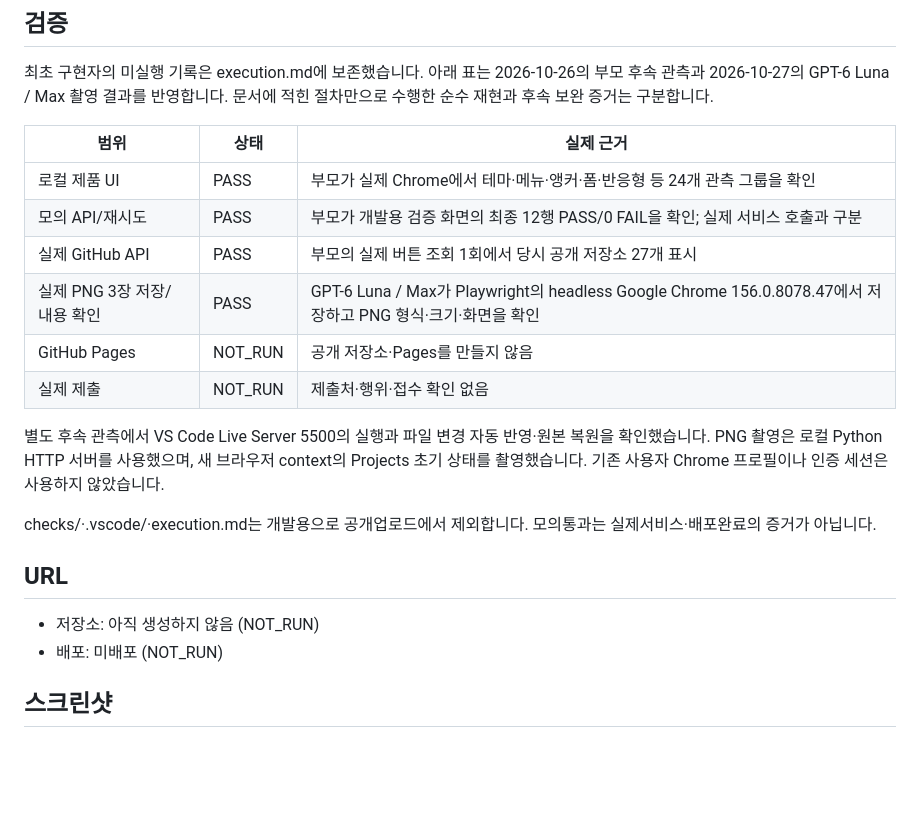
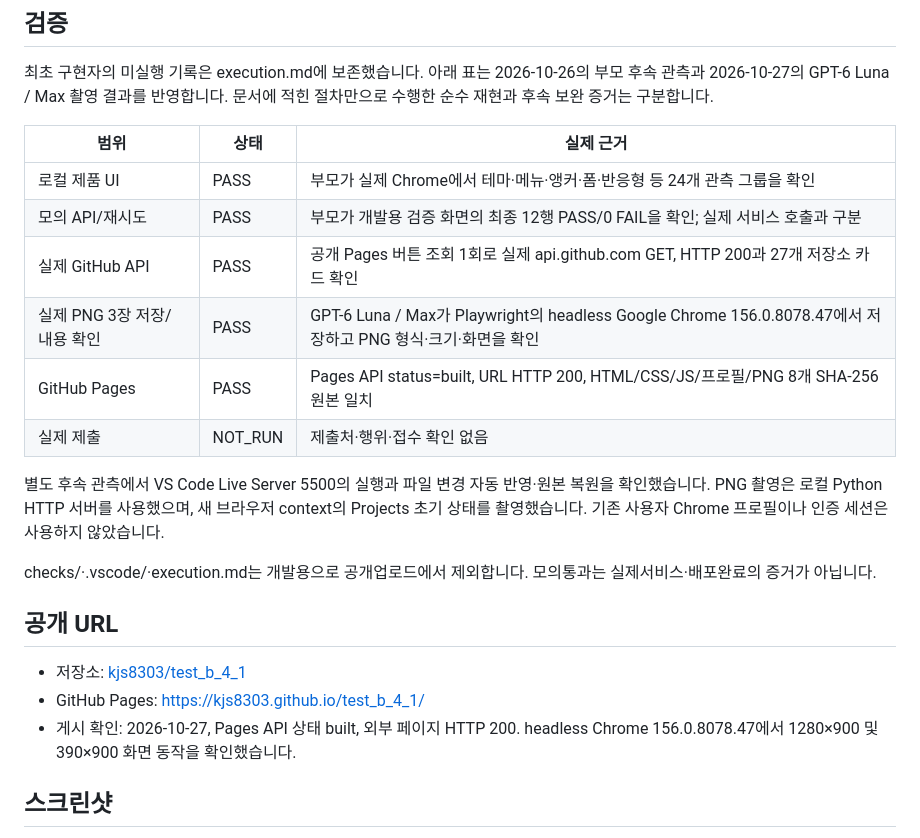
Before and after one commit to kjs8303/test_b_4_1, a Markdown page: README.md, the part around the change. Drawn GitHub-style; blank space fills up the shorter version.

Commit message:
docs(b4-1-2): 게시 URL과 검증 결과 기록

```diff
--- a/README.md
+++ b/README.md
@@ -34,19 +34,20 @@ index.html은 시맨틱구조, css/style.css는 반응형/테마, js/main.js는
 |---|---|---|
 | 로컬 제품 UI | PASS | 부모가 실제 Chrome에서 테마·메뉴·앵커·폼·반응형 등 24개 관측 그룹을 확인 |
 | 모의 API/재시도 | PASS | 부모가 개발용 검증 화면의 최종 12행 PASS/0 FAIL을 확인; 실제 서비스 호출과 구분 |
-| 실제 GitHub API | PASS | 부모의 실제 버튼 조회 1회에서 당시 공개 저장소 27개 표시 |
+| 실제 GitHub API | PASS | 공개 Pages 버튼 조회 1회로 실제 api.github.com GET, HTTP 200과 27개 저장소 카드 확인 |
 | 실제 PNG 3장 저장/내용 확인 | PASS | GPT-6 Luna / Max가 Playwright의 headless Google Chrome 156.0.8078.47에서 저장하고 PNG 형식·크기·화면을 확인 |
-| GitHub Pages | NOT_RUN | 공개 저장소·Pages를 만들지 않음 |
+| GitHub Pages | PASS | Pages API status=built, URL HTTP 200, HTML/CSS/JS/프로필/PNG 8개 SHA-256 원본 일치 |
 | 실제 제출 | NOT_RUN | 제출처·행위·접수 확인 없음 |
 
 별도 후속 관측에서 VS Code Live Server 5500의 실행과 파일 변경 자동 반영·원본 복원을 확인했습니다. PNG 촬영은 로컬 Python HTTP 서버를 사용했으며, 새 브라우저 context의 Projects 초기 상태를 촬영했습니다. 기존 사용자 Chrome 프로필이나 인증 세션은 사용하지 않았습니다.
 
 checks/·.vscode/·execution.md는 개발용으로 공개업로드에서 제외합니다. 모의통과는 실제서비스·배포완료의 증거가 아닙니다.
 
-## URL
+## 공개 URL
 
-- 저장소: 아직 생성하지 않음 (NOT_RUN)
-- 배포: 미배포 (NOT_RUN)
+- 저장소: [kjs8303/test_b_4_1](https://github.com/kjs8303/test_b_4_1)
+- GitHub Pages: [https://kjs8303.github.io/test_b_4_1/](https://kjs8303.github.io/test_b_4_1/)
+- 게시 확인: 2026-10-27, Pages API 상태 built, 외부 페이지 HTTP 200. headless Chrome 156.0.8078.47에서 1280×900 및 390×900 화면 동작을 확인했습니다.
 
 ## 스크린샷
 
```
